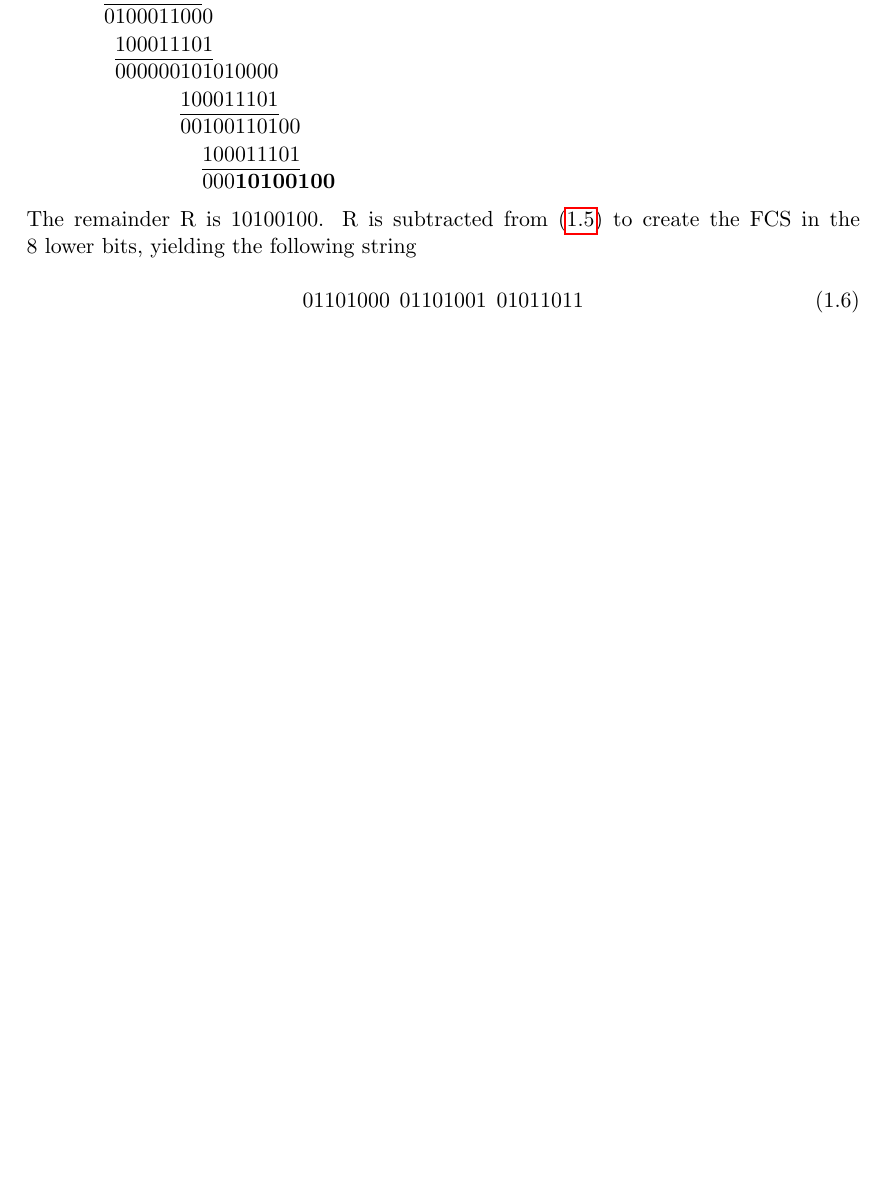
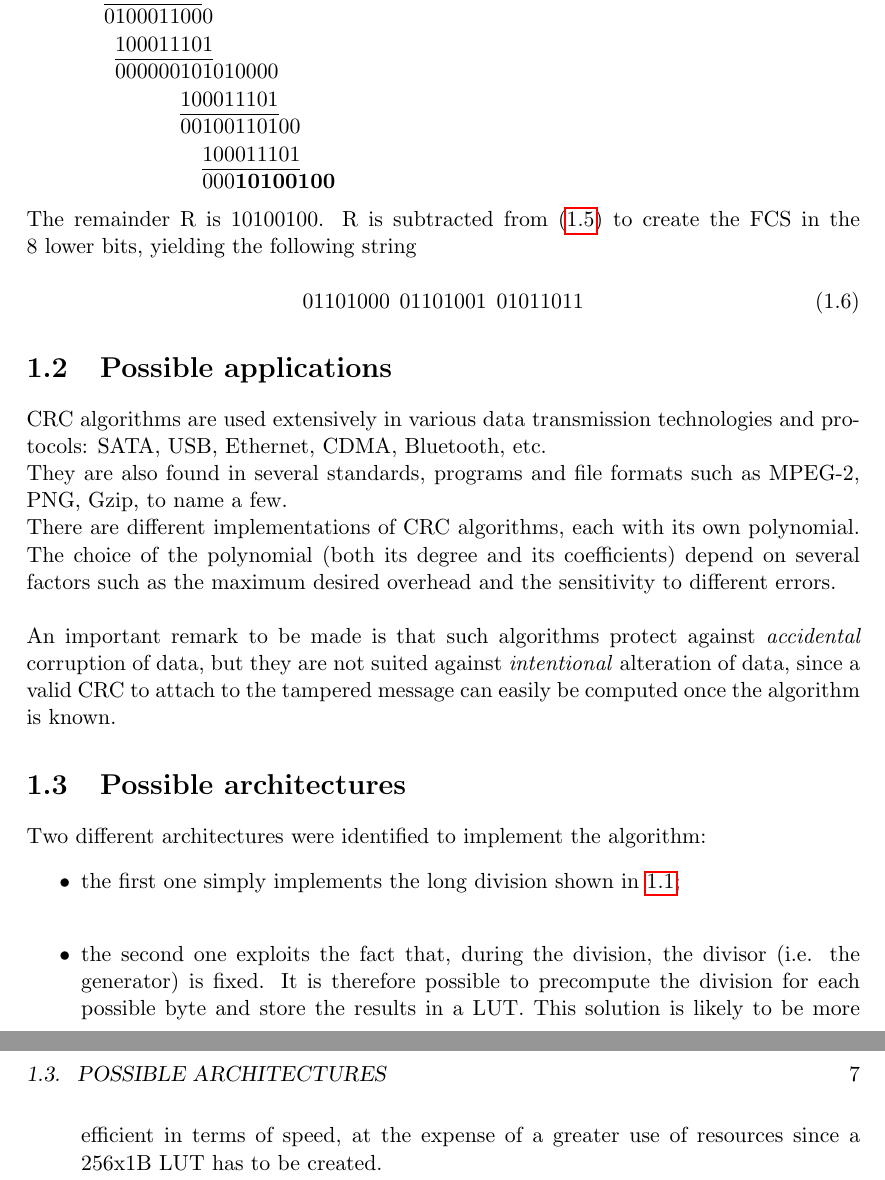
Before and after one commit to MPinna/CRC285, a LaTeX thesis (doc/main.tex, which reads doc/introduction.tex): part of page 8 of 14 before the commit and two parts of pages 8 and 9 of 15 after it, the two joined at a grey line, cut so that both start at the same text, the shorter picture padded with empty space. Compiled offline with pdfLaTeX.

Commit message:
Add applications and archs. to doc

```diff
--- a/doc/introduction.tex
+++ b/doc/introduction.tex
@@ -110,3 +110,18 @@ The remainder R is $10100100$. R is subtracted from (\ref{eq:example_padded}) to
 	01101000\:\:01101001\:\:01011011
 	\label{eq:example_with_FCS}
 	\end{equation}
+
+
+\section{Possible applications}\label{sec:applications}
+CRC algorithms are used extensively in various data transmission technologies and protocols: SATA, USB, Ethernet, CDMA, Bluetooth, etc.\\
+They are also found in several standards, programs and file formats such as MPEG-2, PNG, Gzip, to name a few.\\
+There are different implementations of CRC algorithms, each with its own polynomial. The choice of the polynomial (both its degree and its coefficients) depend on several factors such as the maximum desired overhead and the sensitivity to different errors.\\
+
+\noindent An important remark to be made is that such algorithms protect against \textit{accidental} corruption of data, but they are not suited against \textit{intentional} alteration of data, since a valid CRC to attach to the tampered message can easily be computed once the algorithm is known.
+
+\section{Possible architectures}\label{sec:architectures}
+Two different architectures were identified to implement the algorithm:
+\begin{itemize}
+\item the first one simply implements the long division shown in \ref{sec:alg_description};\\
+\item the second one exploits the fact that, during the division, the divisor (i.e. the generator) is fixed. It is therefore possible to precompute the division for each possible byte and store the results in a LUT. This solution is likely to be more efficient in terms of speed, at the expense of a greater use of resources since a 256x1B LUT has to be created.
+\end{itemize}
```
